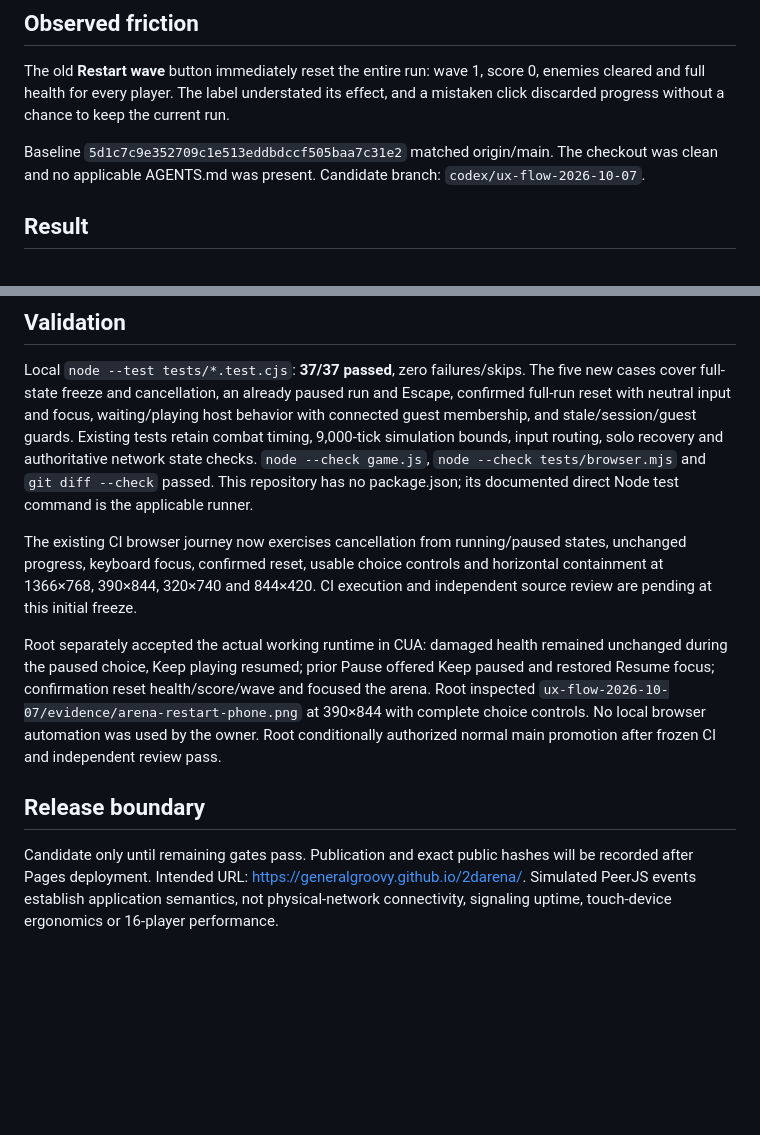
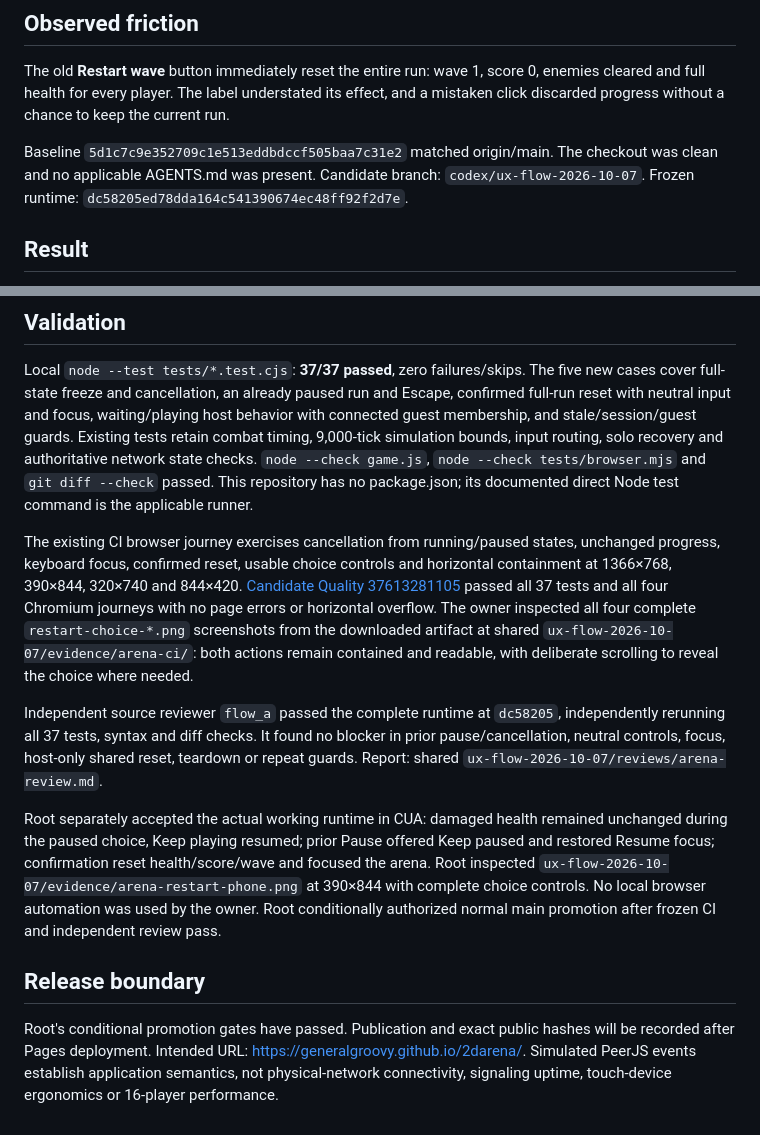
Before and after one commit to generalgroovy/2darena, a Markdown page: PROJECT-UX-FLOW-2026-10-07.md, 2 parts joined by grey strips. GitHub-like rendering; blank space fills up the shorter version.

Commit message:
Record reviewed restart flow and browser evidence [skip ci]

```diff
--- a/PROJECT-UX-FLOW-2026-10-07.md
+++ b/PROJECT-UX-FLOW-2026-10-07.md
@@ -4,7 +4,7 @@
 
 The old **Restart wave** button immediately reset the entire run: wave 1, score 0, enemies cleared and full health for every player. The label understated its effect, and a mistaken click discarded progress without a chance to keep the current run.
 
-Baseline `5d1c7c9e352709c1e513eddbdccf505baa7c31e2` matched origin/main. The checkout was clean and no applicable AGENTS.md was present. Candidate branch: `codex/ux-flow-2026-10-07`.
+Baseline `5d1c7c9e352709c1e513eddbdccf505baa7c31e2` matched origin/main. The checkout was clean and no applicable AGENTS.md was present. Candidate branch: `codex/ux-flow-2026-10-07`. Frozen runtime: `dc58205ed78dda164c541390674ec48ff92f2d7e`.
 
 ## Result
 
@@ -17,10 +17,12 @@ Baseline `5d1c7c9e352709c1e513eddbdccf505baa7c31e2` matched origin/main. The che
 
 Local `node --test tests/*.test.cjs`: **37/37 passed**, zero failures/skips. The five new cases cover full-state freeze and cancellation, an already paused run and Escape, confirmed full-run reset with neutral input and focus, waiting/playing host behavior with connected guest membership, and stale/session/guest guards. Existing tests retain combat timing, 9,000-tick simulation bounds, input routing, solo recovery and authoritative network state checks. `node --check game.js`, `node --check tests/browser.mjs` and `git diff --check` passed. This repository has no package.json; its documented direct Node test command is the applicable runner.
 
-The existing CI browser journey now exercises cancellation from running/paused states, unchanged progress, keyboard focus, confirmed reset, usable choice controls and horizontal containment at 1366×768, 390×844, 320×740 and 844×420. CI execution and independent source review are pending at this initial freeze.
+The existing CI browser journey exercises cancellation from running/paused states, unchanged progress, keyboard focus, confirmed reset, usable choice controls and horizontal containment at 1366×768, 390×844, 320×740 and 844×420. [Candidate Quality 37613281105](https://github.com/generalgroovy/2darena/actions/runs/37613281105) passed all 37 tests and all four Chromium journeys with no page errors or horizontal overflow. The owner inspected all four complete `restart-choice-*.png` screenshots from the downloaded artifact at shared `ux-flow-2026-10-07/evidence/arena-ci/`: both actions remain contained and readable, with deliberate scrolling to reveal the choice where needed.
+
+Independent source reviewer `flow_a` passed the complete runtime at `dc58205`, independently rerunning all 37 tests, syntax and diff checks. It found no blocker in prior pause/cancellation, neutral controls, focus, host-only shared reset, teardown or repeat guards. Report: shared `ux-flow-2026-10-07/reviews/arena-review.md`.
 
 Root separately accepted the actual working runtime in CUA: damaged health remained unchanged during the paused choice, Keep playing resumed; prior Pause offered Keep paused and restored Resume focus; confirmation reset health/score/wave and focused the arena. Root inspected `ux-flow-2026-10-07/evidence/arena-restart-phone.png` at 390×844 with complete choice controls. No local browser automation was used by the owner. Root conditionally authorized normal main promotion after frozen CI and independent review pass.
 
 ## Release boundary
 
-Candidate only until remaining gates pass. Publication and exact public hashes will be recorded after Pages deployment. Intended URL: <https://generalgroovy.github.io/2darena/>. Simulated PeerJS events establish application semantics, not physical-network connectivity, signaling uptime, touch-device ergonomics or 16-player performance.
+Root's conditional promotion gates have passed. Publication and exact public hashes will be recorded after Pages deployment. Intended URL: <https://generalgroovy.github.io/2darena/>. Simulated PeerJS events establish application semantics, not physical-network connectivity, signaling uptime, touch-device ergonomics or 16-player performance.
```
